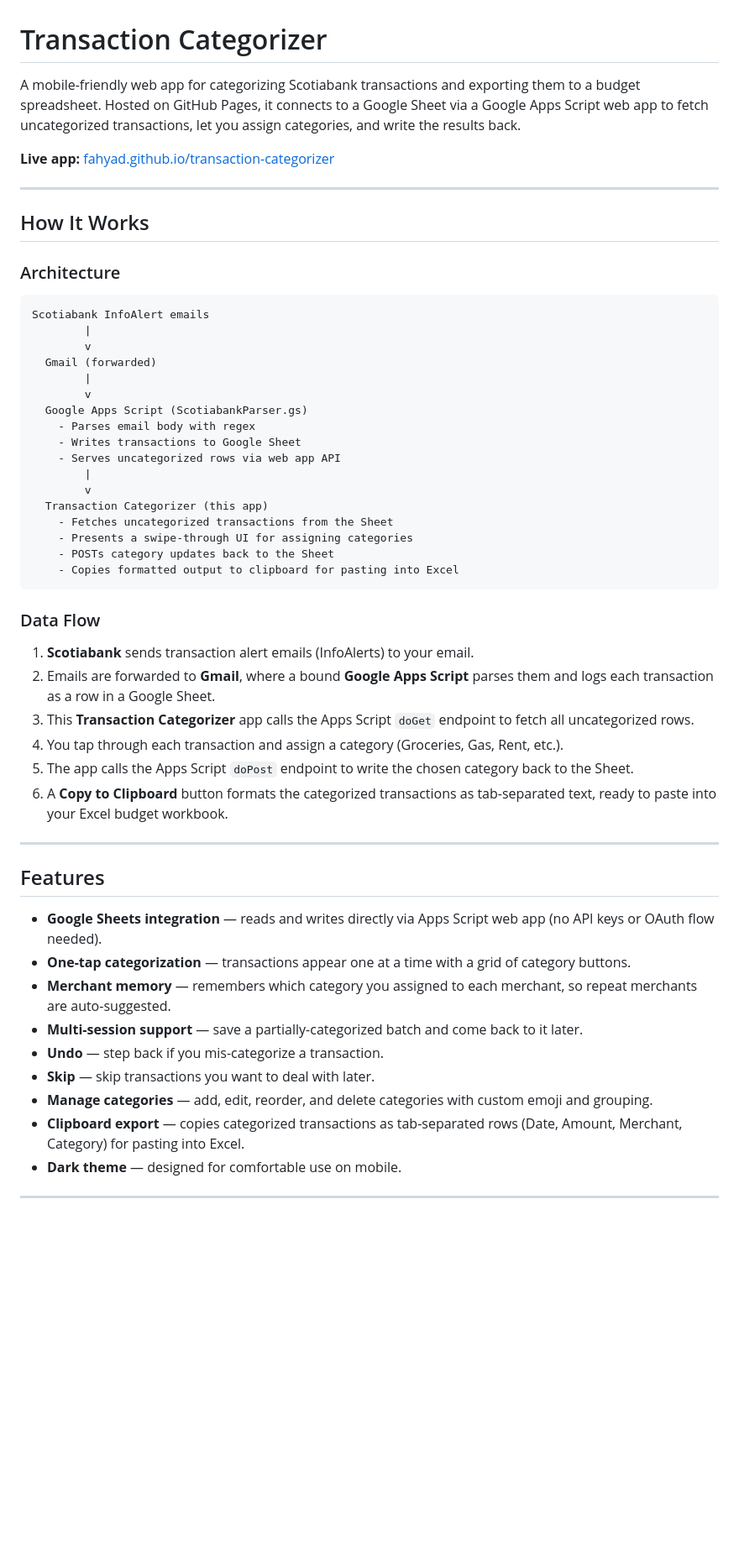
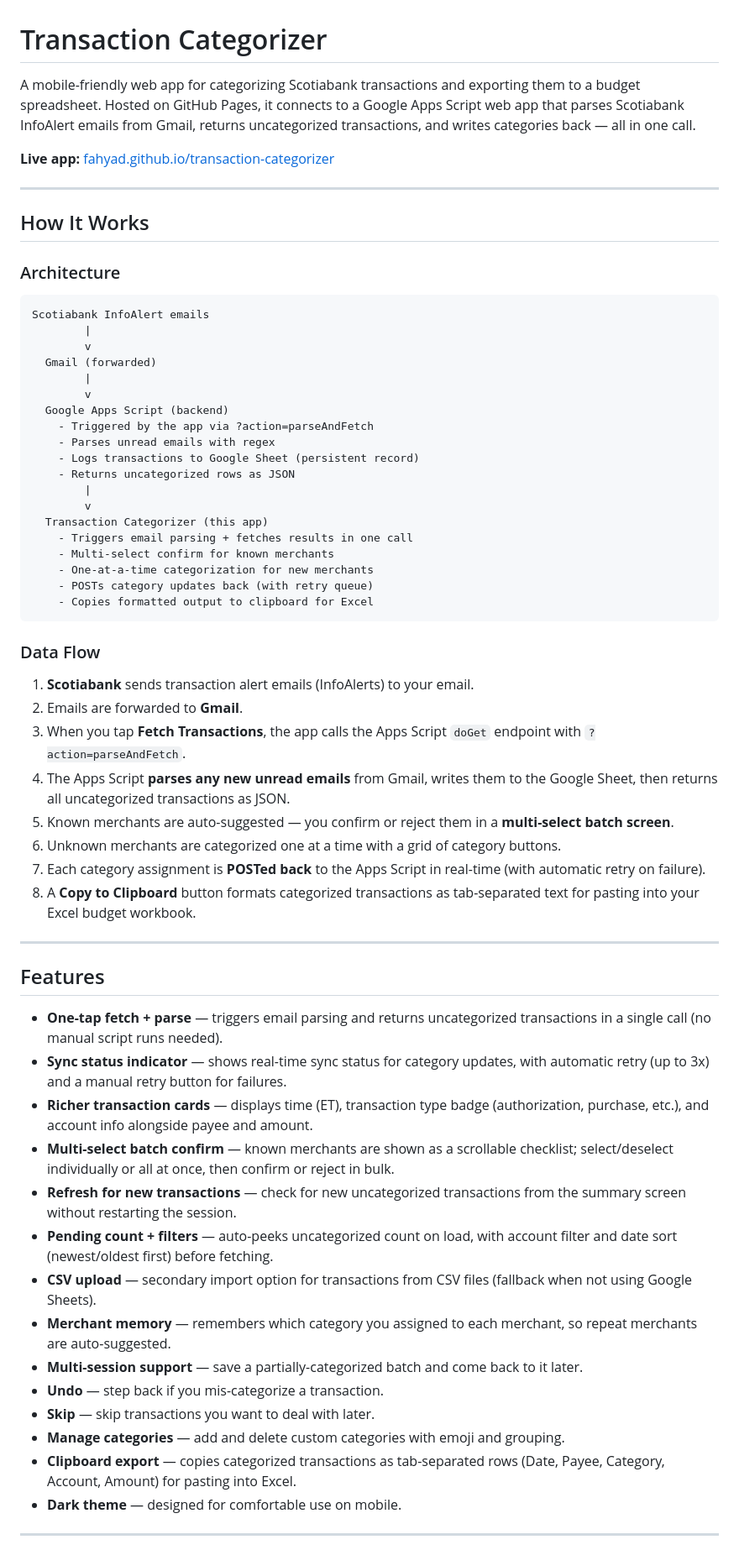
Before and after one commit to fahyad/transaction-categorizer, a Markdown page: README.md, the part around one of its changes. Shown at 84% size. GitHub-like rendering; blank space fills up the shorter version.

````diff
--- a/README.md
+++ b/README.md
@@ -1,6 +1,6 @@
 # Transaction Categorizer
 
-A mobile-friendly web app for categorizing Scotiabank transactions and exporting them to a budget spreadsheet. Hosted on GitHub Pages, it connects to a Google Sheet via a Google Apps Script web app to fetch uncategorized transactions, let you assign categories, and write the results back.
+A mobile-friendly web app for categorizing Scotiabank transactions and exporting them to a budget spreadsheet. Hosted on GitHub Pages, it connects to a Google Apps Script web app that parses Scotiabank InfoAlert emails from Gmail, returns uncategorized transactions, and writes categories back — all in one call.
 
 **Live app:** [fahyad.github.io/transaction-categorizer](https://fahyad.github.io/transaction-categorizer/)
 
@@ -17,40 +17,49 @@ Scotiabank InfoAlert emails
   Gmail (forwarded)
         |
         v
-  Google Apps Script (ScotiabankParser.gs)
-    - Parses email body with regex
-    - Writes transactions to Google Sheet
-    - Serves uncategorized rows via web app API
+  Google Apps Script (backend)
+    - Triggered by the app via ?action=parseAndFetch
+    - Parses unread emails with regex
+    - Logs transactions to Google Sheet (persistent record)
+    - Returns uncategorized rows as JSON
         |
         v
   Transaction Categorizer (this app)
-    - Fetches uncategorized transactions from the Sheet
-    - Presents a swipe-through UI for assigning categories
-    - POSTs category updates back to the Sheet
-    - Copies formatted output to clipboard for pasting into Excel
+    - Triggers email parsing + fetches results in one call
+    - Multi-select confirm for known merchants
+    - One-at-a-time categorization for new merchants
+    - POSTs category updates back (with retry queue)
+    - Copies formatted output to clipboard for Excel
 ```
 
 ### Data Flow
 
 1. **Scotiabank** sends transaction alert emails (InfoAlerts) to your email.
-2. Emails are forwarded to **Gmail**, where a bound **Google Apps Script** parses them and logs each transaction as a row in a Google Sheet.
-3. This **Transaction Categorizer** app calls the Apps Script `doGet` endpoint to fetch all uncategorized rows.
-4. You tap through each transaction and assign a category (Groceries, Gas, Rent, etc.).
-5. The app calls the Apps Script `doPost` endpoint to write the chosen category back to the Sheet.
-6. A **Copy to Clipboard** button formats the categorized transactions as tab-separated text, ready to paste into your Excel budget workbook.
+2. Emails are forwarded to **Gmail**.
+3. When you tap **Fetch Transactions**, the app calls the Apps Script `doGet` endpoint with `?action=parseAndFetch`.
+4. The Apps Script **parses any new unread emails** from Gmail, writes them to the Google Sheet, then returns all uncategorized transactions as JSON.
+5. Known merchants are auto-suggested — you confirm or reject them in a **multi-select batch screen**.
+6. Unknown merchants are categorized one at a time with a grid of category buttons.
+7. Each category assignment is **POSTed back** to the Apps Script in real-time (with automatic retry on failure).
+8. A **Copy to Clipboard** button formats categorized transactions as tab-separated text for pasting into your Excel budget workbook.
 
 ---
 
 ## Features
 
-- **Google Sheets integration** — reads and writes directly via Apps Script web app (no API keys or OAuth flow needed).
-- **One-tap categorization** — transactions appear one at a time with a grid of category buttons.
+- **One-tap fetch + parse** — triggers email parsing and returns uncategorized transactions in a single call (no manual script runs needed).
+- **Sync status indicator** — shows real-time sync status for category updates, with automatic retry (up to 3x) and a manual retry button for failures.
+- **Richer transaction cards** — displays time (ET), transaction type badge (authorization, purchase, etc.), and account info alongside payee and amount.
+- **Multi-select batch confirm** — known merchants are shown as a scrollable checklist; select/deselect individually or all at once, then confirm or reject in bulk.
+- **Refresh for new transactions** — check for new uncategorized transactions from the summary screen without restarting the session.
+- **Pending count + filters** — auto-peeks uncategorized count on load, with account filter and date sort (newest/oldest first) before fetching.
+- **CSV upload** — secondary import option for transactions from CSV files (fallback when not using Google Sheets).
 - **Merchant memory** — remembers which category you assigned to each merchant, so repeat merchants are auto-suggested.
 - **Multi-session support** — save a partially-categorized batch and come back to it later.
 - **Undo** — step back if you mis-categorize a transaction.
 - **Skip** — skip transactions you want to deal with later.
-- **Manage categories** — add, edit, reorder, and delete categories with custom emoji and grouping.
-- **Clipboard export** — copies categorized transactions as tab-separated rows (Date, Amount, Merchant, Category) for pasting into Excel.
+- **Manage categories** — add and delete custom categories with emoji and grouping.
+- **Clipboard export** — copies categorized transactions as tab-separated rows (Date, Payee, Category, Account, Amount) for pasting into Excel.
 - **Dark theme** — designed for comfortable use on mobile.
 
 ---
````
Also changed, not shown: other parts of README.md (+97 -13 lines).
